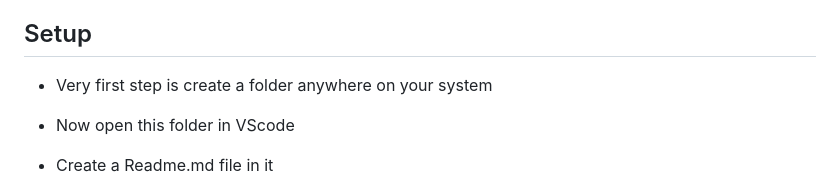
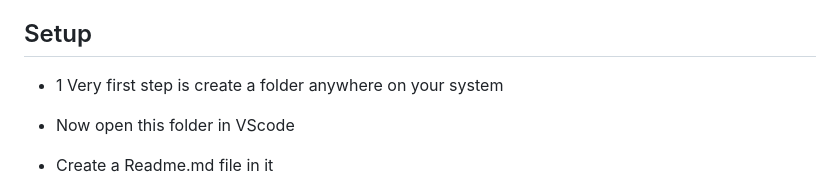
Before and after one commit to Rohitshrimangle/Insurance-Prediction, a Markdown page: README.md, the part around the change. GitHub-like rendering.

```diff
--- a/README.md
+++ b/README.md
@@ -11,7 +11,7 @@ Outcome: We have developed a ML model which will predict the insurance price req
 I have attached detailed reports and any relevant files for each project. Please let me know if you need any additional information or if there are any areas where you would like me to focus further
 ## Setup
 
-- Very first step is create a folder anywhere on your system
+- 1 Very first step is create a folder anywhere on your system
 
 - Now open this folder in VScode
 
```
